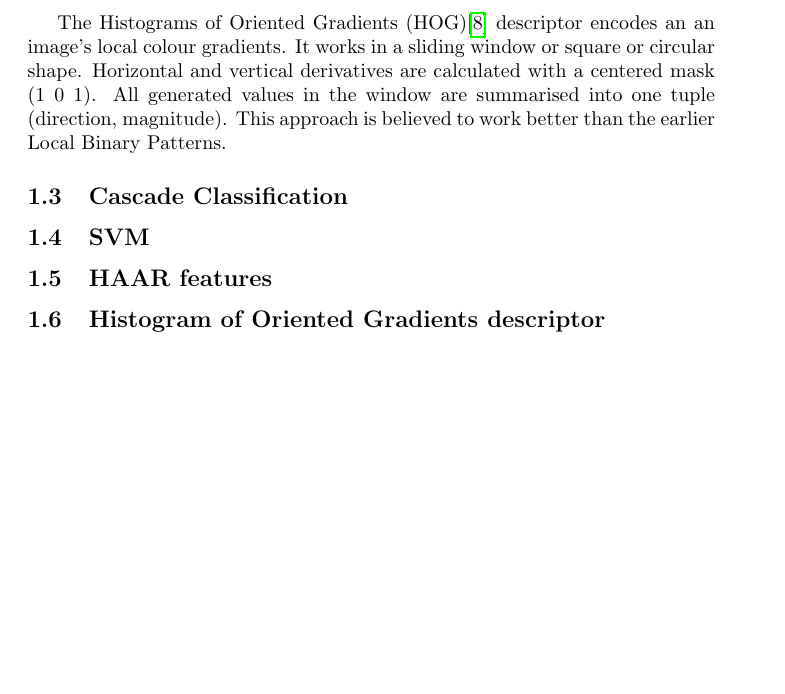
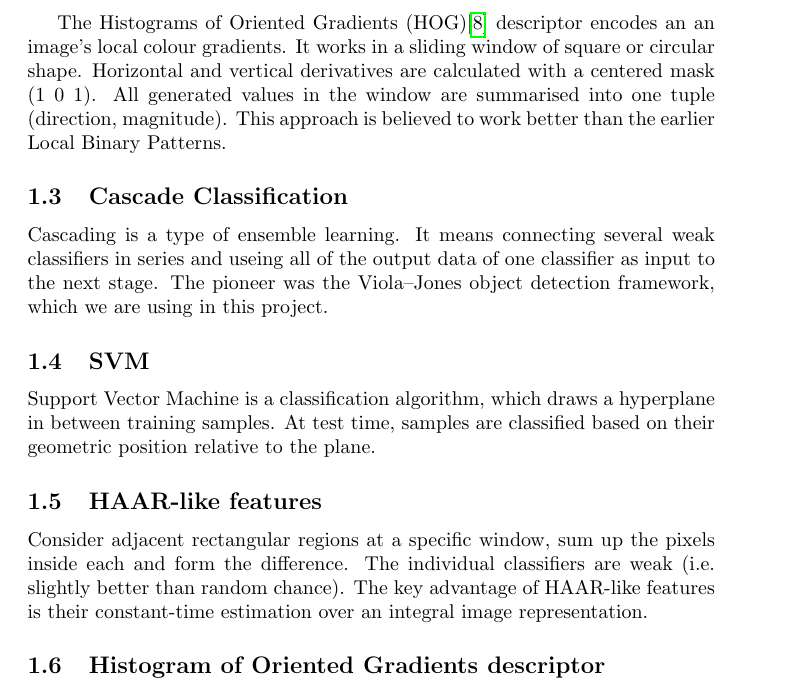
Before and after one commit to MiroslavVitkov/silhouette, a LaTeX paper (doc/report.tex): part of page 2 of 6 before the commit and part of page 2 of 7 after it, cut so that both start at the same text, the shorter picture padded with empty space. Compiled offline with pdfLaTeX.

Commit message:
[doc] Some theory on HAAR detection.

```diff
--- a/doc/report.tex
+++ b/doc/report.tex
@@ -45,20 +45,32 @@ The difference is computed by sum of absolute difference (SAD) \cite{background}
 This allows the procedure to ignore periodic noise e.g waving tree leaves and low-frequency noise e.g. parked car or change of illumination level.
 
 The Histograms of Oriented Gradients (HOG)\cite{hog} descriptor encodes an an image's local colour gradients.
-It works in a sliding window or square or circular shape.
+It works in a sliding window of square or circular shape.
 Horizontal and vertical derivatives are calculated with a centered mask (1 0 1).
 All generated values in the window are summarised into one tuple (direction, magnitude).
 This approach is believed to work better than the earlier Local Binary Patterns.
 
 \subsection{Cascade Classification}
+Cascading is a type of ensemble learning.
+It means connecting several weak classifiers in series and useing all of the output data of one classifier as input to the next stage.
+The pioneer was the Viola–Jones object detection framework, which we are using in this project.
+
 
 \subsection{SVM}
+Support Vector Machine is a classification algorithm, which draws a hyperplane in between training samples.
+At test time, samples are classified based on their geometric position relative to the plane.
 
-\subsection{HAAR features}
+
+\subsection{HAAR-like features}
+Consider adjacent rectangular regions at a specific window, sum up the pixels inside each and form the difference.
+The individual classifiers are weak (i.e. slightly better than random chance).
+The key advantage of HAAR-like features is their constant-time estimation over an integral image representation.
+
 
 \subsection{Histogram of Oriented Gradients descriptor}
 The HOG image descriptor serves to encode image information in form of colour gradiant direction and magnitude.
 It is computed over a moving (multi-pixel) window, thus reduced the dimensinality.
+
 
 \section{Dataset}
 \subsection{What is out there}
```
